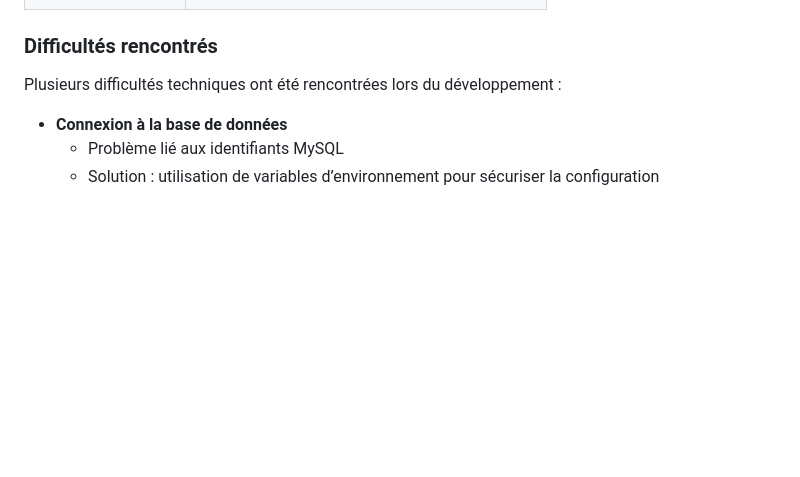
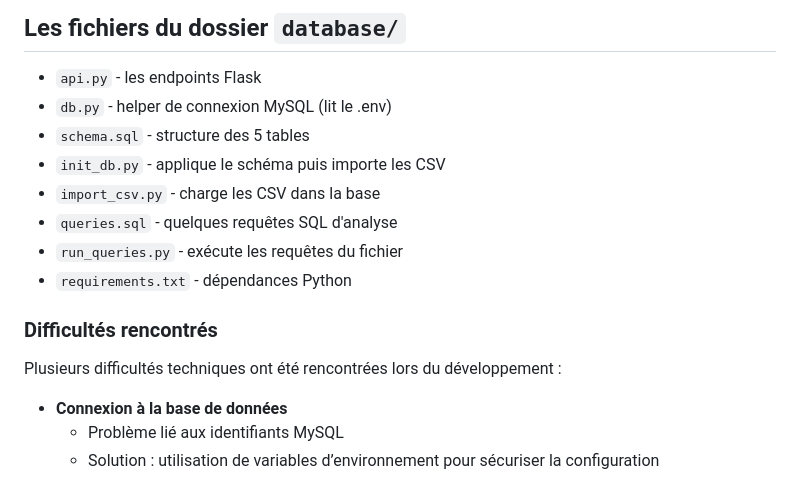
Before and after one commit to Legu11/TerraView, a Markdown page: README.md, the part around one of its changes. Rendered like a GitHub page; blank space fills up the shorter version.

Commit message:
Revise README for backend API details and setup
Updated README to enhance clarity on backend functionality and installation instructions.

```diff
--- a/README.md
+++ b/README.md
@@ -215,3 +286,13 @@ expose au frontend via une API REST. Il permet :
+## Les fichiers du dossier `database/`
+
+- `api.py` - les endpoints Flask
+- `db.py` - helper de connexion MySQL (lit le .env)
+- `schema.sql` - structure des 5 tables
+- `init_db.py` - applique le schéma puis importe les CSV
+- `import_csv.py` - charge les CSV dans la base
+- `queries.sql` - quelques requêtes SQL d'analyse
+- `run_queries.py` - exécute les requêtes du fichier
+- `requirements.txt` - dépendances Python
 
 ### Difficultés rencontrés
 
```
Also changed, not shown: other parts of README.md (+88 -17 lines).
